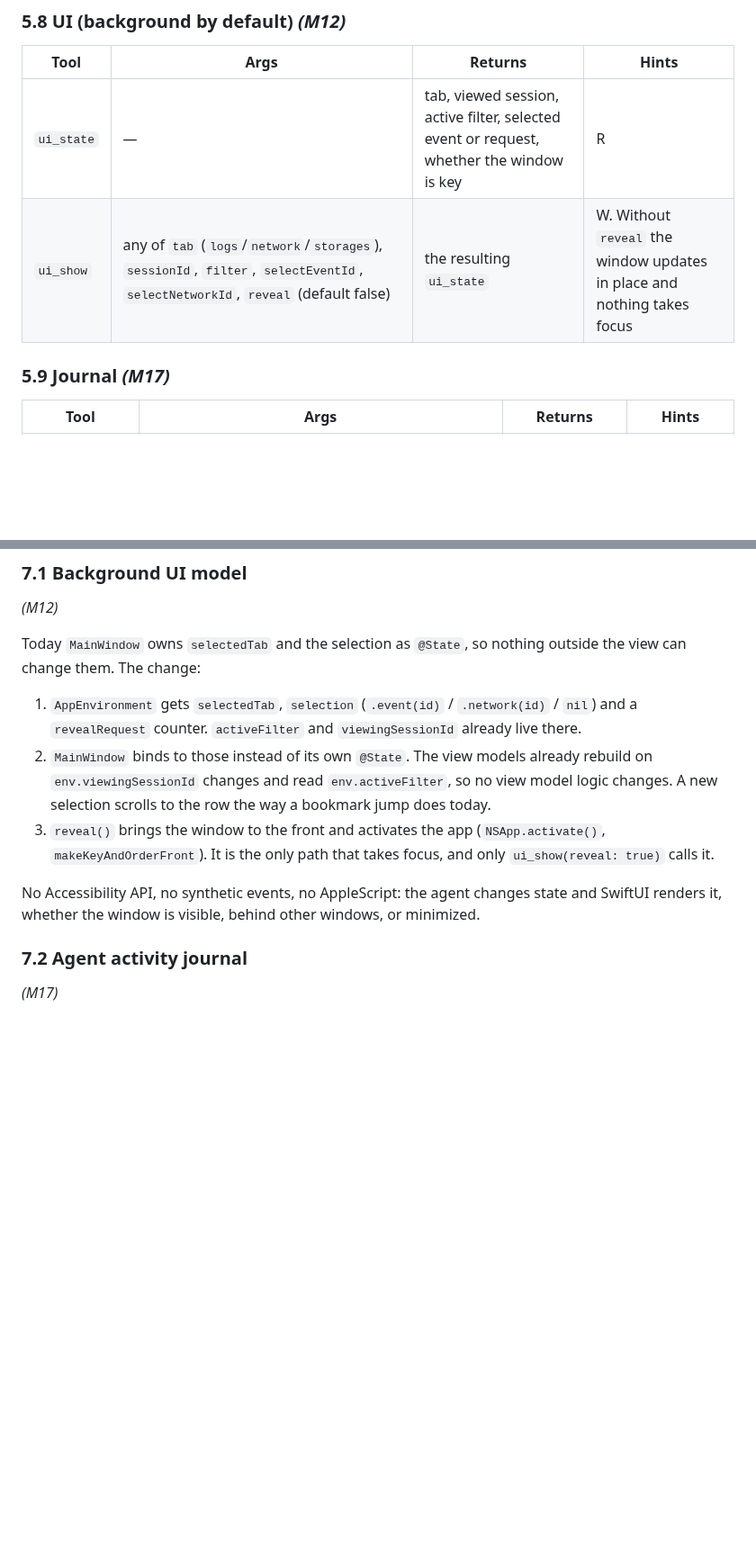
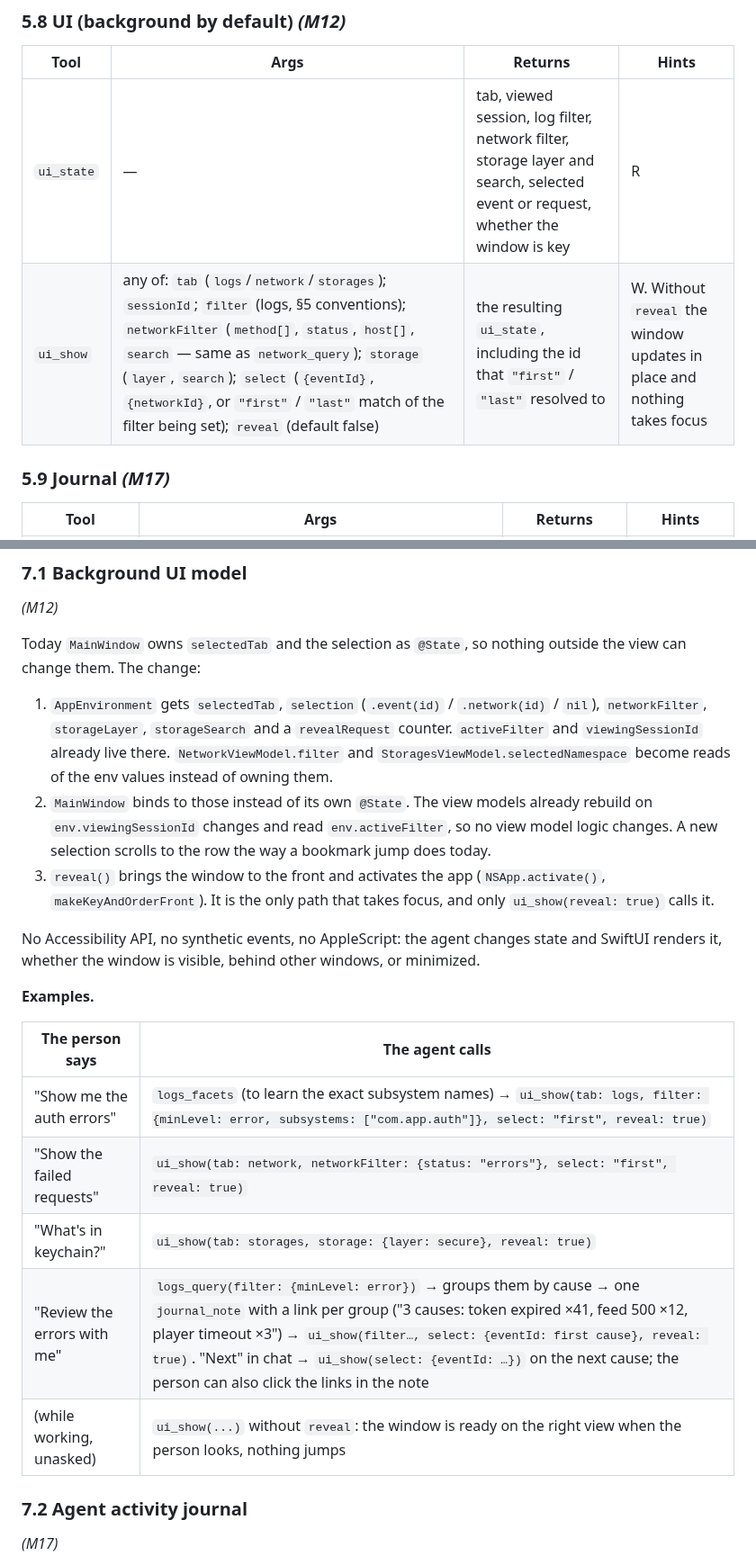
Before and after one commit to applicaster/Beaver, a Markdown page: plans/2026-09-23-mcp-design.md, 2 parts joined by grey strips. Shown at 90% size. Drawn GitHub-style; blank space fills up the shorter version.

Commit message:
docs(mcp): ui_show filters network and storages, select first/last; UI examples
Co-Authored-By: Claude Opus 5.5 <noreply@anthropic.com>

```diff
--- a/plans/2026-09-23-mcp-design.md
+++ b/plans/2026-09-23-mcp-design.md
@@ -274,8 +274,8 @@ Conventions for every tool:
 
 | Tool | Args | Returns | Hints |
 |---|---|---|---|
-| `ui_state` | — | tab, viewed session, active filter, selected event or request, whether the window is key | R |
-| `ui_show` | any of `tab` (`logs`/`network`/`storages`), `sessionId`, `filter`, `selectEventId`, `selectNetworkId`, `reveal` (default false) | the resulting `ui_state` | W. Without `reveal` the window updates in place and nothing takes focus |
+| `ui_state` | — | tab, viewed session, log filter, network filter, storage layer and search, selected event or request, whether the window is key | R |
+| `ui_show` | any of: `tab` (`logs`/`network`/`storages`); `sessionId`; `filter` (logs, §5 conventions); `networkFilter` (`method[]`, `status`, `host[]`, `search` — same as `network_query`); `storage` (`layer`, `search`); `select` (`{eventId}`, `{networkId}`, or `"first"` / `"last"` match of the filter being set); `reveal` (default false) | the resulting `ui_state`, including the id that `"first"` / `"last"` resolved to | W. Without `reveal` the window updates in place and nothing takes focus |
 
 ### 5.9 Journal *(M17)*
 
@@ -319,8 +319,11 @@ Today `MainWindow` owns `selectedTab` and the selection as `@State`, so nothing
 outside the view can change them. The change:
 
 1. `AppEnvironment` gets `selectedTab`, `selection` (`.event(id)` /
-   `.network(id)` / `nil`) and a `revealRequest` counter. `activeFilter` and
-   `viewingSessionId` already live there.
+   `.network(id)` / `nil`), `networkFilter`, `storageLayer`, `storageSearch`
+   and a `revealRequest` counter. `activeFilter` and `viewingSessionId`
+   already live there. `NetworkViewModel.filter` and
+   `StoragesViewModel.selectedNamespace` become reads of the env values
+   instead of owning them.
 2. `MainWindow` binds to those instead of its own `@State`. The view models
    already rebuild on `env.viewingSessionId` changes and read
    `env.activeFilter`, so no view model logic changes. A new selection scrolls
@@ -332,6 +335,16 @@ outside the view can change them. The change:
 No Accessibility API, no synthetic events, no AppleScript: the agent changes
 state and SwiftUI renders it, whether the window is visible, behind other
 windows, or minimized.
+
+**Examples.**
+
+| The person says | The agent calls |
+|---|---|
+| "Show me the auth errors" | `logs_facets` (to learn the exact subsystem names) → `ui_show(tab: logs, filter: {minLevel: error, subsystems: ["com.app.auth"]}, select: "first", reveal: true)` |
+| "Show the failed requests" | `ui_show(tab: network, networkFilter: {status: "errors"}, select: "first", reveal: true)` |
+| "What's in keychain?" | `ui_show(tab: storages, storage: {layer: secure}, reveal: true)` |
+| "Review the errors with me" | `logs_query(filter: {minLevel: error})` → groups them by cause → one `journal_note` with a link per group ("3 causes: token expired ×41, feed 500 ×12, player timeout ×3") → `ui_show(filter…, select: {eventId: first cause}, reveal: true)`. "Next" in chat → `ui_show(select: {eventId: …})` on the next cause; the person can also click the links in the note |
+| (while working, unasked) | `ui_show(...)` without `reveal`: the window is ready on the right view when the person looks, nothing jumps |
 
 ### 7.2 Agent activity journal
 
```
